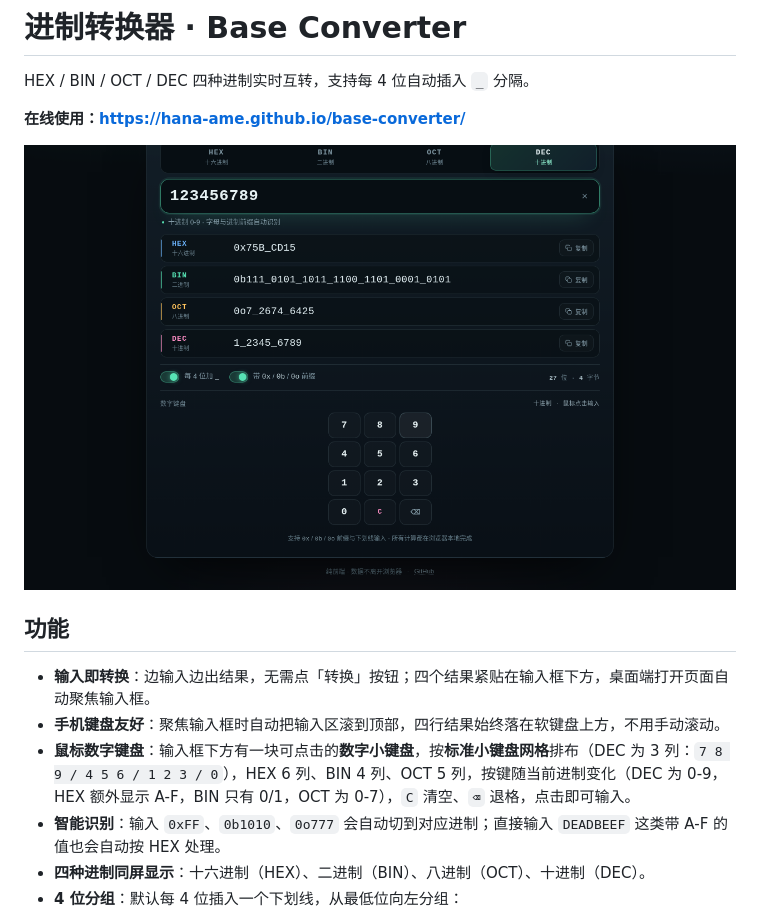
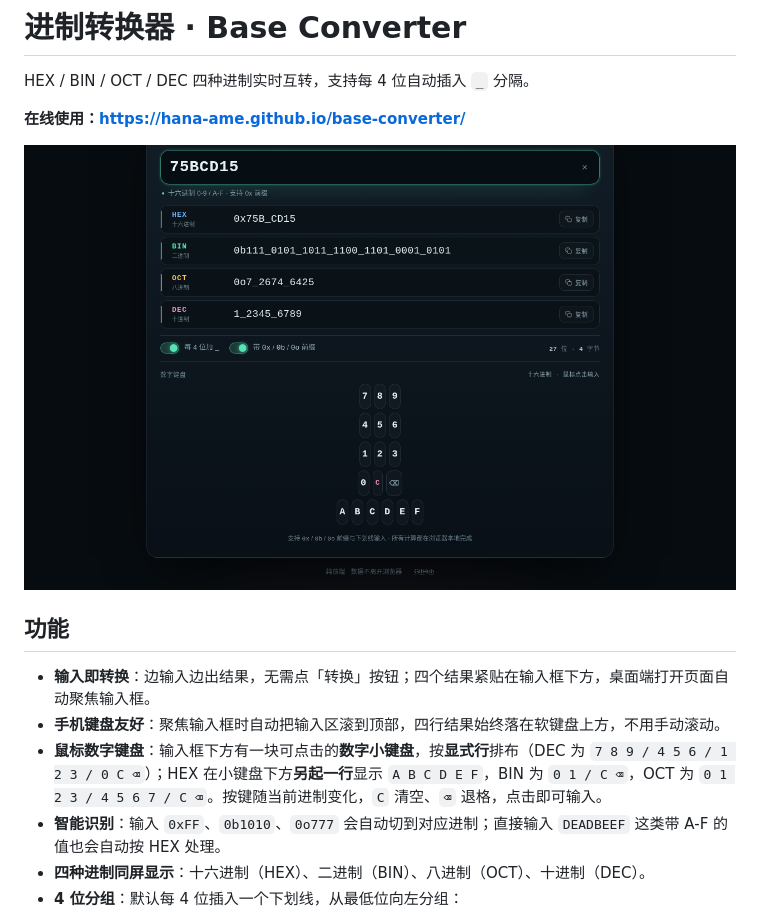
Before and after one commit to Hana-ame/base-converter, a Markdown page: README.md, the part around the change. Drawn GitHub-style; pictures changed too: preview.png.

```diff
--- a/README.md
+++ b/README.md
@@ -10,7 +10,7 @@ HEX / BIN / OCT / DEC 四种进制实时互转，支持每 4 位自动插入 `_`
 
 - **输入即转换**：边输入边出结果，无需点「转换」按钮；四个结果紧贴在输入框下方，桌面端打开页面自动聚焦输入框。
 - **手机键盘友好**：聚焦输入框时自动把输入区滚到顶部，四行结果始终落在软键盘上方，不用手动滚动。
-- **鼠标数字键盘**：输入框下方有一块可点击的**数字小键盘**，按**标准小键盘网格**排布（DEC 为 3 列：`7 8 9 / 4 5 6 / 1 2 3 / 0`），HEX 6 列、BIN 4 列、OCT 5 列，按键随当前进制变化（DEC 为 0-9，HEX 额外显示 A-F，BIN 只有 0/1，OCT 为 0-7），`C` 清空、`⌫` 退格，点击即可输入。
+- **鼠标数字键盘**：输入框下方有一块可点击的**数字小键盘**，按**显式行**排布（DEC 为 `7 8 9 / 4 5 6 / 1 2 3 / 0 C ⌫`）；HEX 在小键盘下方**另起一行**显示 `A B C D E F`，BIN 为 `0 1 / C ⌫`，OCT 为 `0 1 2 3 / 4 5 6 7 / C ⌫`。按键随当前进制变化，`C` 清空、`⌫` 退格，点击即可输入。
 - **智能识别**：输入 `0xFF`、`0b1010`、`0o777` 会自动切到对应进制；直接输入 `DEADBEEF` 这类带 A-F 的值也会自动按 HEX 处理。
 - **四种进制同屏显示**：十六进制（HEX）、二进制（BIN）、八进制（OCT）、十进制（DEC）。
 - **4 位分组**：默认每 4 位插入一个下划线，从最低位向左分组：
```
Also changed, not shown: 3 other files.
